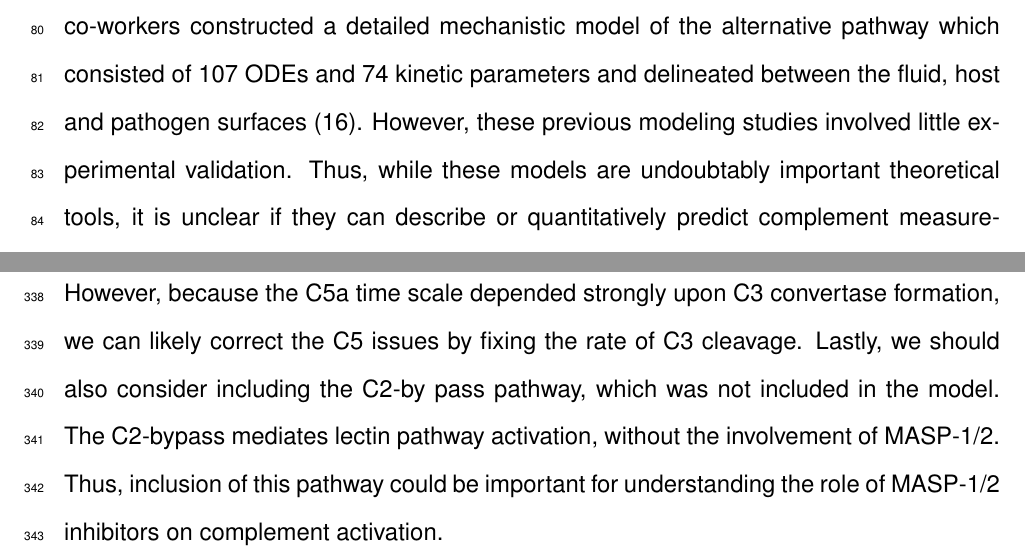
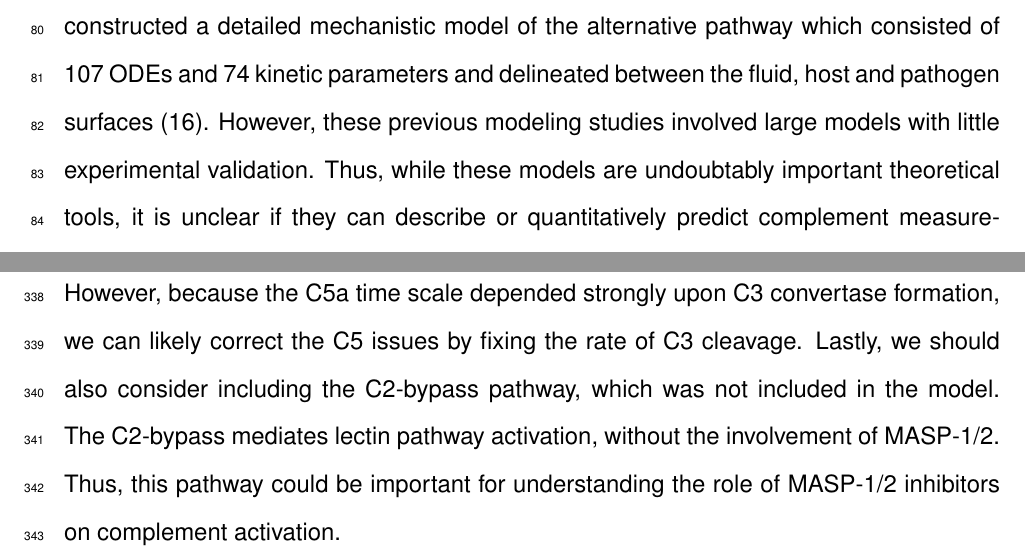
Before and after one commit to varnerlab/Complement_Manuscript_Repository, a LaTeX document (Paper_v4.tex): two parts of pages 6 and 16 of 32, joined at a grey line, cut so that both start at the same text. Compiled offline with pdfLaTeX.

Commit message:
Updated w/AS and MM changes

```diff
--- a/Paper_v4.tex
+++ b/Paper_v4.tex
@@ -219,7 +219,7 @@ More recently, large mechanistic models of sections of complement have also been
 For example, Liu et al., analyzed the formation of the classical and lectin C3 convertases, and the regulatory role of C4BP using a system of 45 non-linear ODEs with 85 parameters \cite{liu2011computational}.
 Zewde and co-workers constructed a detailed mechanistic model of the alternative pathway which consisted of 107 ODEs and 74 kinetic parameters and delineated between
 the fluid, host and pathogen surfaces \cite{zewde2016quantitative}.
-However, these previous modeling studies involved little experimental validation.
+However, these previous modeling studies involved large models with little experimental validation.
 Thus, while these models are undoubtably important theoretical tools, it is unclear if they can describe or quantitatively predict complement measurements.
 The central challenge of complement model identification is the estimation of model parameters from experimental measurements.
 Unlike other important cascades, such as coagulation where there are well developed experimental tools and publicly available data sets,
@@ -483,9 +483,9 @@ We also assumed both factor B and factor D were not limiting, thereby artificial
 This shortcoming could be addressed by including balances around factor B and D, and including these species in the appropriate kinetic rates.
 The C5a predictions also had an accelerated time scale.
 However, because the C5a time scale depended strongly upon C3 convertase formation, we can likely correct the C5 issues by fixing the rate of C3 cleavage.
-Lastly, we should also consider including the C2-by pass pathway, which was not included in the model.
+Lastly, we should also consider including the C2-bypass pathway, which was not included in the model.
 The C2-bypass mediates lectin pathway activation, without the involvement of MASP-1/2.
-Thus, inclusion of this pathway could be important for understanding the role of MASP-1/2 inhibitors on complement activation.
+Thus, this pathway could be important for understanding the role of MASP-1/2 inhibitors on complement activation.
 
 % We believe the C3a under-prediction can be attributed to how we modeled C4BP interactions.
 % C4BP interactions were modeled as irreversible binding steps resulting in completely inactive complexes;
```
Also changed, not shown: Paper_v4.pdf, Paper_v4.tex (4 more changed lines), 1 other file.
